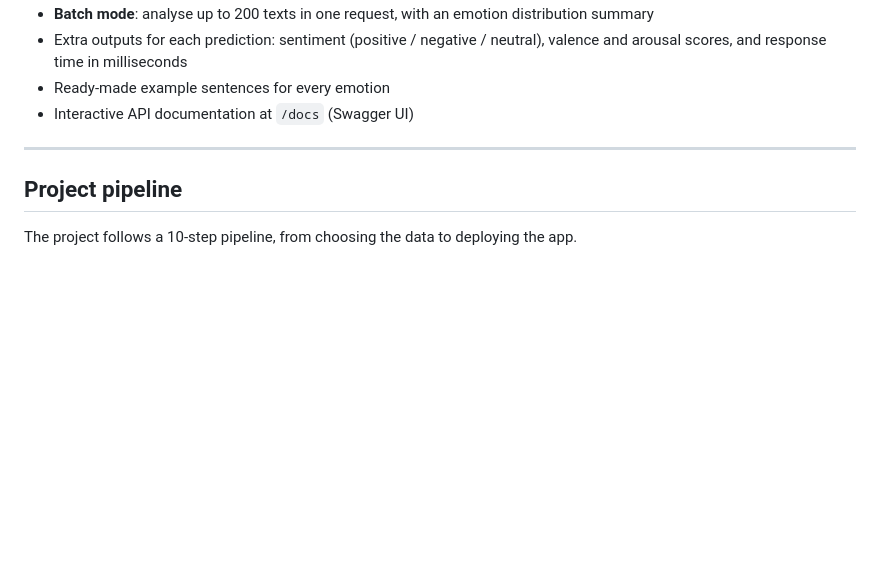
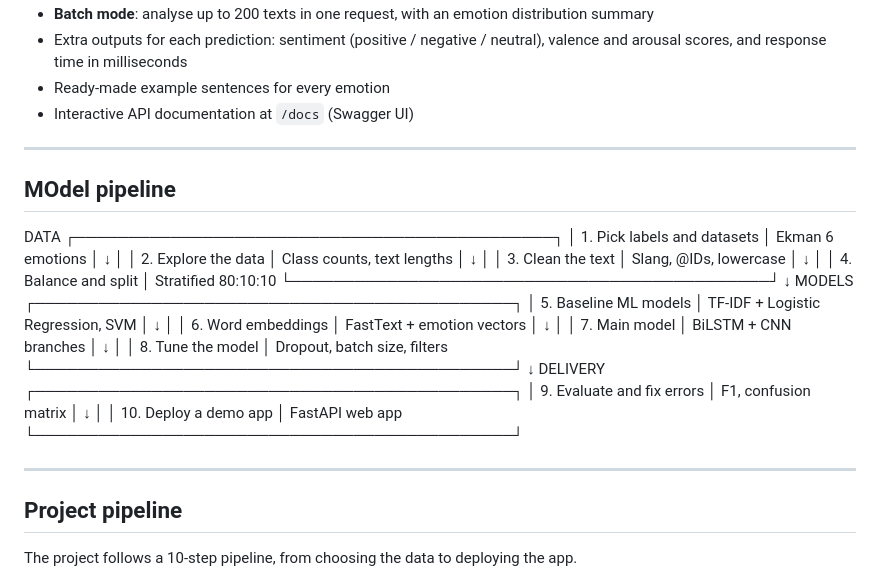
Before and after one commit to Jayanta-404/Emotion_Recognition_From_Text, a Markdown page: README.md, the part around the change. Drawn GitHub-style; blank space fills up the shorter version.

Commit message:
Add model pipeline section to README
Added a detailed model pipeline section outlining the steps from data selection to deployment.

```diff
--- a/README.md
+++ b/README.md
@@ -17,6 +17,38 @@ It combines a deep learning model (Keras, Conv1D + BiLSTM) with two classical ma
 - Interactive API documentation at `/docs` (Swagger UI)
 
 ---
+
+## MOdel  pipeline
+ DATA
+ ┌─────────────────────────────────────────────┐
+ │ 1. Pick labels and datasets                 │  Ekman 6 emotions
+ │              ↓                              │
+ │ 2. Explore the data                         │  Class counts, text lengths
+ │              ↓                              │
+ │ 3. Clean the text                           │  Slang, @IDs, lowercase
+ │              ↓                              │
+ │ 4. Balance and split                        │  Stratified 80:10:10
+ └─────────────────────────────────────────────┘
+                     ↓
+ MODELS
+ ┌─────────────────────────────────────────────┐
+ │ 5. Baseline ML models                       │  TF-IDF + Logistic Regression, SVM
+ │              ↓                              │
+ │ 6. Word embeddings                          │  FastText + emotion vectors
+ │              ↓                              │
+ │ 7. Main model                               │  BiLSTM + CNN branches
+ │              ↓                              │
+ │ 8. Tune the model                           │  Dropout, batch size, filters
+ └─────────────────────────────────────────────┘
+                     ↓
+ DELIVERY
+ ┌─────────────────────────────────────────────┐
+ │ 9. Evaluate and fix errors                  │  F1, confusion matrix
+ │              ↓                              │
+ │ 10. Deploy a demo app                       │  FastAPI web app
+ └─────────────────────────────────────────────┘
+
+------------
 
 ## Project pipeline
 
```
